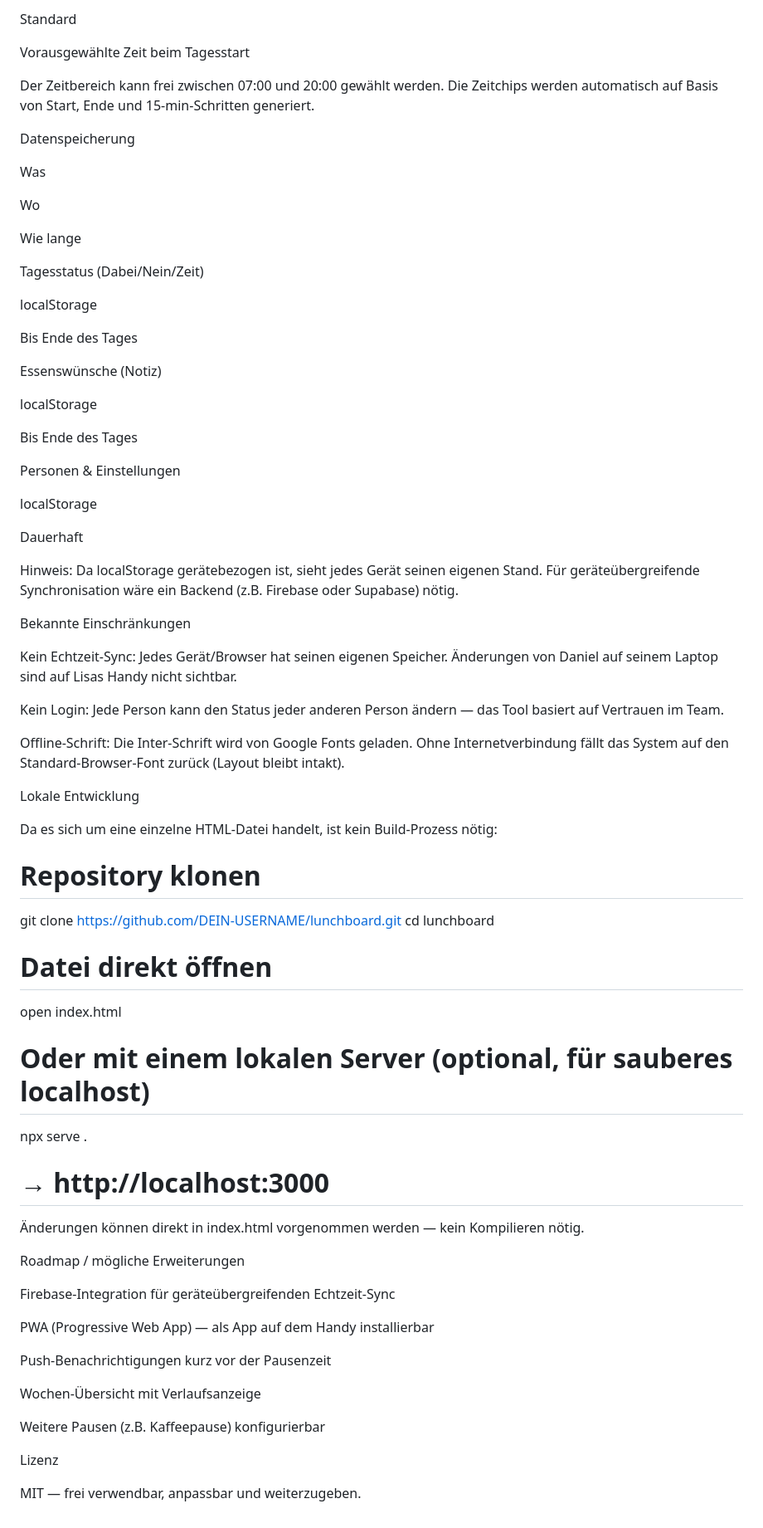
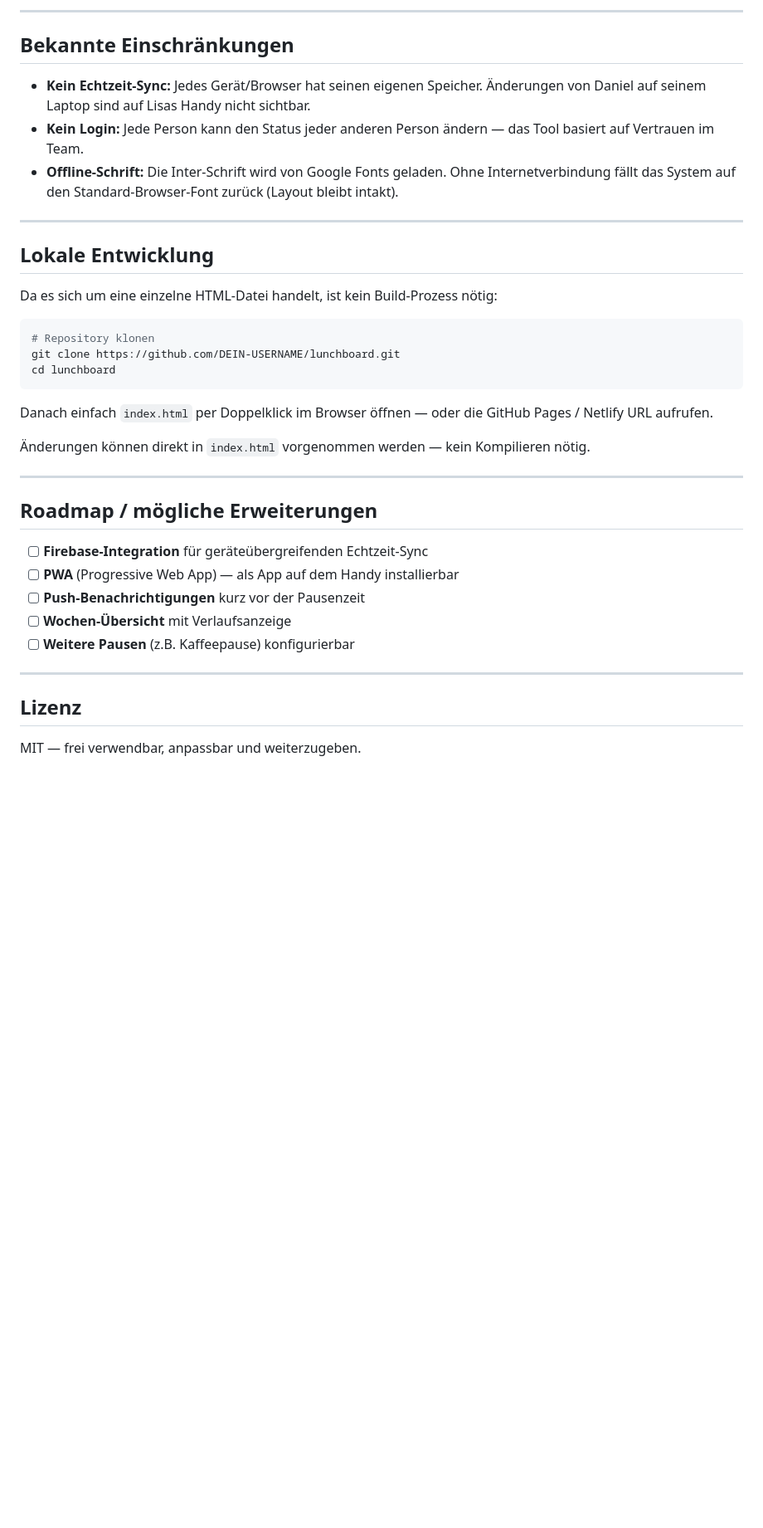
Before and after one commit to DanielSeiler8794/Homeoffice-Lunchboard, a Markdown page: README.md, the part around one of its changes. Shown at 83% size. GitHub-like rendering; blank space fills up the shorter version.

````diff
--- a/README.md
+++ b/README.md
@@ -178,75 +152,40 @@ Endzeit (Stunde + Minute, je 15-min-Schritte)
 
-Standard
+---
 
-Vorausgewählte Zeit beim Tagesstart
+## Bekannte Einschränkungen
 
-Der Zeitbereich kann frei zwischen 07:00 und 20:00 gewählt werden. Die Zeitchips werden automatisch auf Basis von Start, Ende und 15-min-Schritten generiert.
+- **Kein Echtzeit-Sync:** Jedes Gerät/Browser hat seinen eigenen Speicher. Änderungen von Daniel auf seinem Laptop sind auf Lisas Handy nicht sichtbar.
+- **Kein Login:** Jede Person kann den Status jeder anderen Person ändern — das Tool basiert auf Vertrauen im Team.
+- **Offline-Schrift:** Die Inter-Schrift wird von Google Fonts geladen. Ohne Internetverbindung fällt das System auf den Standard-Browser-Font zurück (Layout bleibt intakt).
 
-Datenspeicherung
+---
 
-Was
-
-Wo
-
-Wie lange
-
-Tagesstatus (Dabei/Nein/Zeit)
-
-localStorage
-
-Bis Ende des Tages
-
-Essenswünsche (Notiz)
-
-localStorage
-
-Bis Ende des Tages
-
-Personen & Einstellungen
-
-localStorage
-
-Dauerhaft
-
-Hinweis: Da localStorage gerätebezogen ist, sieht jedes Gerät seinen eigenen Stand. Für geräteübergreifende Synchronisation wäre ein Backend (z.B. Firebase oder Supabase) nötig.
-
-Bekannte Einschränkungen
-
-Kein Echtzeit-Sync: Jedes Gerät/Browser hat seinen eigenen Speicher. Änderungen von Daniel auf seinem Laptop sind auf Lisas Handy nicht sichtbar.
-
-Kein Login: Jede Person kann den Status jeder anderen Person ändern — das Tool basiert auf Vertrauen im Team.
-
-Offline-Schrift: Die Inter-Schrift wird von Google Fonts geladen. Ohne Internetverbindung fällt das System auf den Standard-Browser-Font zurück (Layout bleibt intakt).
-
-Lokale Entwicklung
+## Lokale Entwicklung
 
 Da es sich um eine einzelne HTML-Datei handelt, ist kein Build-Prozess nötig:
 
+```bash
 # Repository klonen
 git clone https://github.com/DEIN-USERNAME/lunchboard.git
 cd lunchboard
+```
 
-# Datei direkt öffnen
-open index.html
+Danach einfach `index.html` per Doppelklick im Browser öffnen — oder die GitHub Pages / Netlify URL aufrufen.
 
-# Oder mit einem lokalen Server (optional, für sauberes localhost)
-npx serve .
-# → http://localhost:3000
+Änderungen können direkt in `index.html` vorgenommen werden — kein Kompilieren nötig.
 
-Änderungen können direkt in index.html vorgenommen werden — kein Kompilieren nötig.
+---
 
-Roadmap / mögliche Erweiterungen
+## Roadmap / mögliche Erweiterungen
 
-Firebase-Integration für geräteübergreifenden Echtzeit-Sync
+- [ ] **Firebase-Integration** für geräteübergreifenden Echtzeit-Sync
+- [ ] **PWA** (Progressive Web App) — als App auf dem Handy installierbar
+- [ ] **Push-Benachrichtigungen** kurz vor der Pausenzeit
+- [ ] **Wochen-Übersicht** mit Verlaufsanzeige
+- [ ] **Weitere Pausen** (z.B. Kaffeepause) konfigurierbar
 
-PWA (Progressive Web App) — als App auf dem Handy installierbar
+---
 
-Push-Benachrichtigungen kurz vor der Pausenzeit
-
-Wochen-Übersicht mit Verlaufsanzeige
-
-Weitere Pausen (z.B. Kaffeepause) konfigurierbar
-
-Lizenz
+## Lizenz
 
 MIT — frei verwendbar, anpassbar und weiterzugeben.
````
Also changed, not shown: other parts of README.md (+97 -123 lines).
